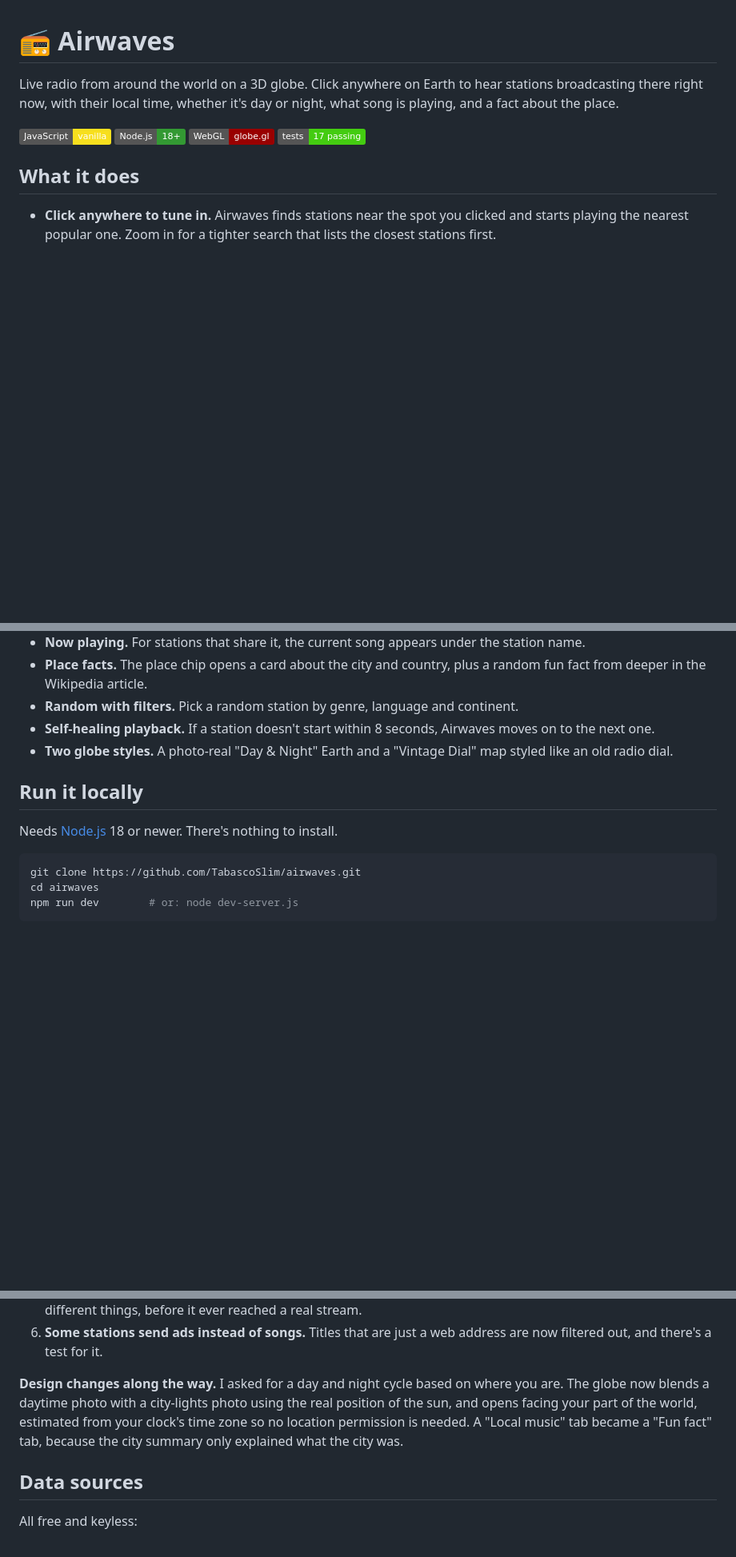
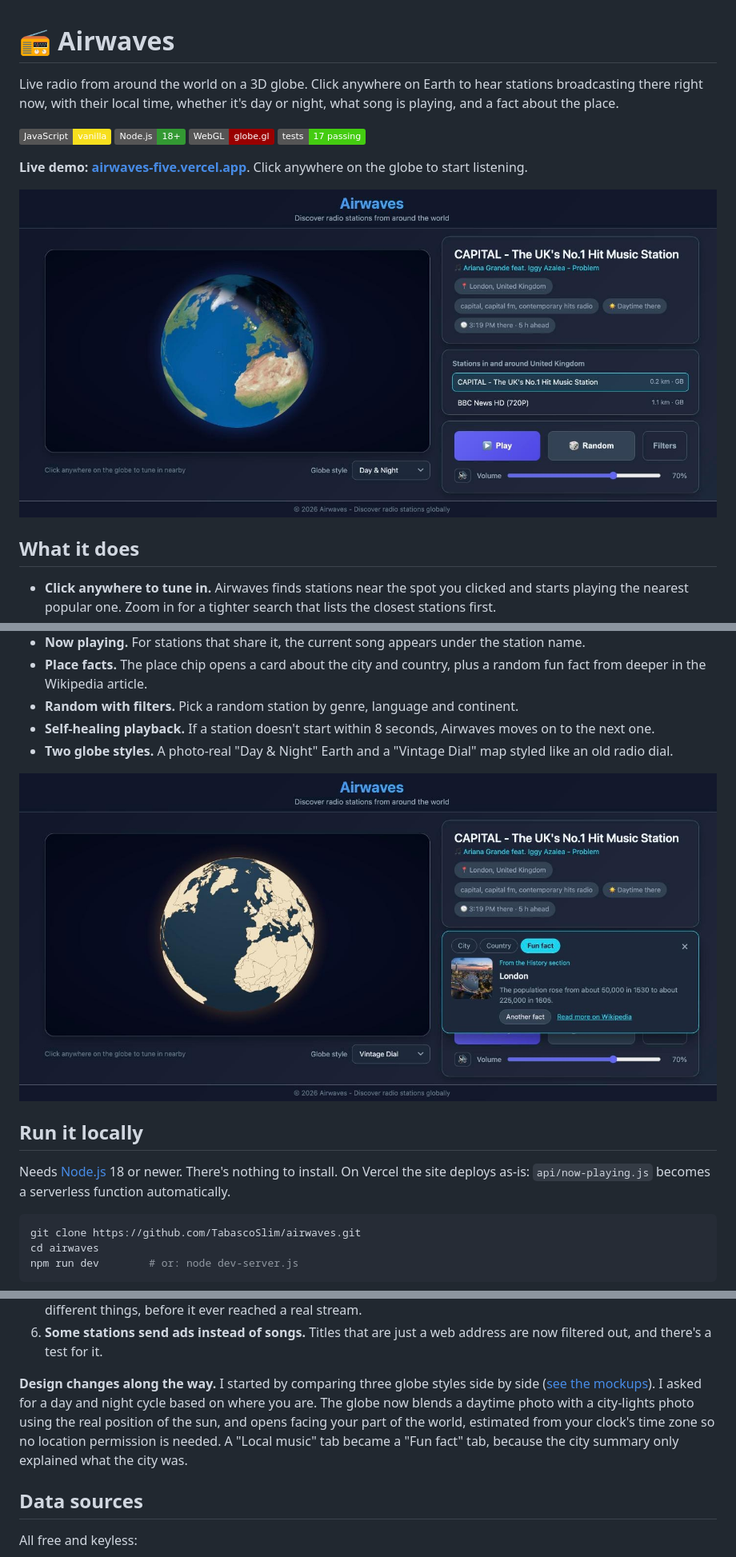
Before and after one commit to TabascoSlim/airwaves, a Markdown page: README.md, 3 parts joined by grey strips. Shown at 80% size. Rendered like a GitHub page; pictures changed too: docs/screenshots/day-and-night.jpg (added), docs/screenshots/vintage-dial-fun-fact.jpg (added); badges without logos; blank space fills up the shorter version.

Commit message:
Live demo link, screenshots, globe mockups, fit shorter screens
Co-Authored-By: Claude Opus 5.5 <noreply@anthropic.com>

````diff
--- a/README.md
+++ b/README.md
@@ -6,6 +6,10 @@ Live radio from around the world on a 3D globe. Click anywhere on Earth to hear
 ![Node.js](https://img.shields.io/badge/Node.js-18%2B-339933?logo=nodedotjs&logoColor=white)
 ![WebGL](https://img.shields.io/badge/WebGL-globe.gl-990000?logo=webgl&logoColor=white)
 ![Tests](https://img.shields.io/badge/tests-17%20passing-brightgreen)
+
+**Live demo: [airwaves-five.vercel.app](https://airwaves-five.vercel.app)**. Click anywhere on the globe to start listening.
+
+![Airwaves playing a London station on the Day & Night globe](docs/screenshots/day-and-night.jpg)
 
 ## What it does
 
@@ -18,9 +22,11 @@ Live radio from around the world on a 3D globe. Click anywhere on Earth to hear
 - **Self-healing playback.** If a station doesn't start within 8 seconds, Airwaves moves on to the next one.
 - **Two globe styles.** A photo-real "Day & Night" Earth and a "Vintage Dial" map styled like an old radio dial.
 
+![The Vintage Dial globe with a fun fact about London](docs/screenshots/vintage-dial-fun-fact.jpg)
+
 ## Run it locally
 
-Needs [Node.js](https://nodejs.org) 18 or newer. There's nothing to install.
+Needs [Node.js](https://nodejs.org) 18 or newer. There's nothing to install. On Vercel the site deploys as-is: `api/now-playing.js` becomes a serverless function automatically.
 
 ```bash
 git clone https://github.com/TabascoSlim/airwaves.git
@@ -83,7 +90,7 @@ I built Airwaves with **Claude** as my coding partner. It started as an unfinish
 5. **The song reader would have crashed every time.** The automated tests caught a variable name used for two different things, before it ever reached a real stream.
 6. **Some stations send ads instead of songs.** Titles that are just a web address are now filtered out, and there's a test for it.
 
-**Design changes along the way.** I asked for a day and night cycle based on where you are. The globe now blends a daytime photo with a city-lights photo using the real position of the sun, and opens facing your part of the world, estimated from your clock's time zone so no location permission is needed. A "Local music" tab became a "Fun fact" tab, because the city summary only explained what the city was.
+**Design changes along the way.** I started by comparing three globe styles side by side ([see the mockups](mockups/)). I asked for a day and night cycle based on where you are. The globe now blends a daytime photo with a city-lights photo using the real position of the sun, and opens facing your part of the world, estimated from your clock's time zone so no location permission is needed. A "Local music" tab became a "Fun fact" tab, because the city summary only explained what the city was.
 
 ## Data sources
 
````
Also changed, not shown: other parts of README.md (+1 -1 lines), AGENTS.md (deleted, +0 -308 lines), mockups/README.md (added, +15 -0 lines), mockups/a-night-broadcast.jpg (added), mockups/b-signal-grid.jpg (added), mockups/c-vintage-dial.jpg (added), mockups/globe-styles-overview.jpg (added), 4 other files.
